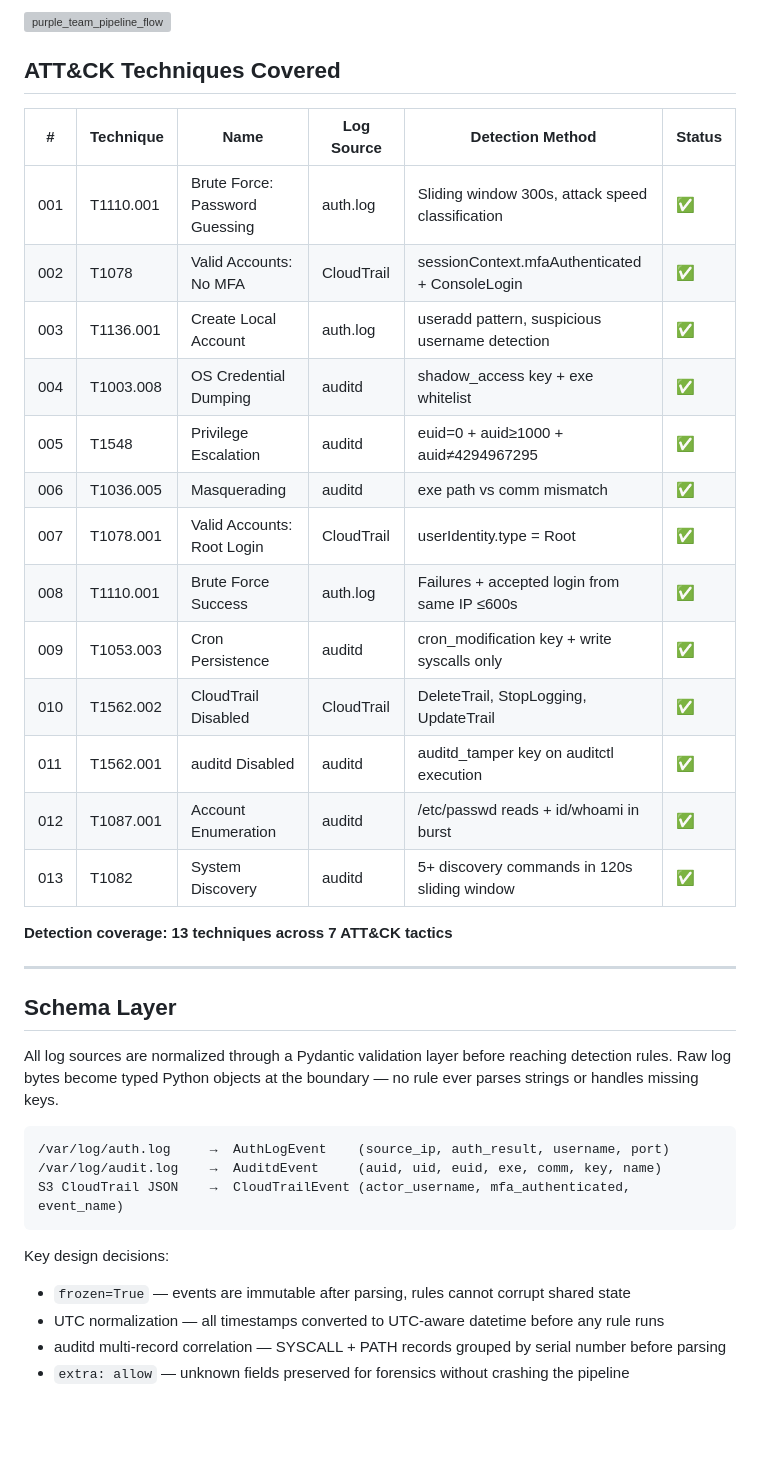
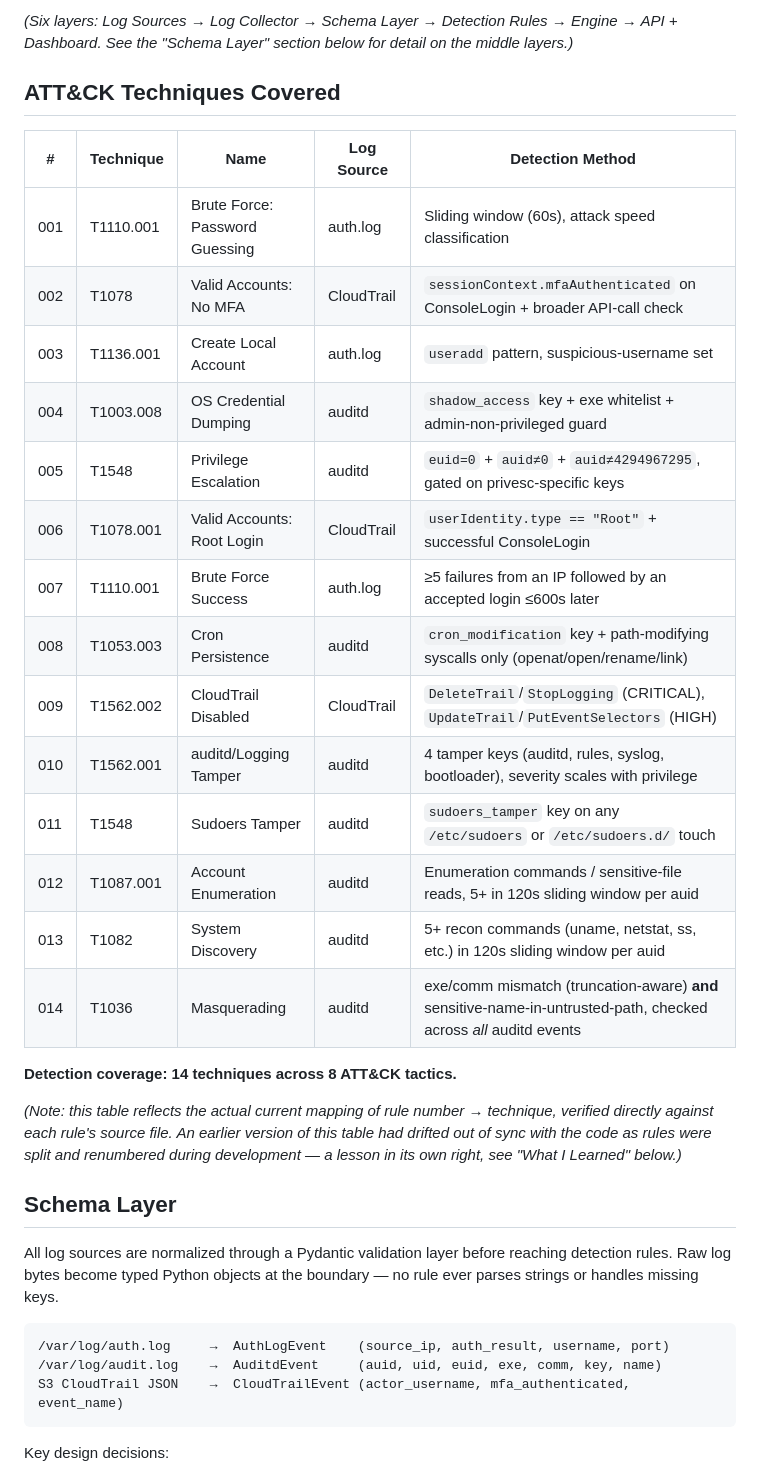
Before and after one commit to Yuvraj-pandey-yuvi/purple-team-detection, a Markdown page: README.md, the part around one of its changes. Rendered like a GitHub page; blank space fills up the shorter version; grey boxes are pictures that could not be loaded.

````diff
--- a/README.md
+++ b/README.md
@@ -23,29 +21,28 @@ Built as a demonstration of detection engineering principles — not a tutorial
 
-
-<img width="111" height="150" alt="purple_team_pipeline_flow" src="https://github.com/user-attachments/assets/113897df-e4cb-4012-866a-456b9022bb86" />
-
+*(Six layers: Log Sources → Log Collector → Schema Layer → Detection Rules → Engine → API + Dashboard. See the "Schema Layer" section below for detail on the middle layers.)*
 
 ## ATT&CK Techniques Covered
 
-| # | Technique | Name | Log Source | Detection Method | Status |
-|---|-----------|------|------------|-----------------|--------|
-| 001 | T1110.001 | Brute Force: Password Guessing | auth.log | Sliding window 300s, attack speed classification | ✅ |
-| 002 | T1078 | Valid Accounts: No MFA | CloudTrail | sessionContext.mfaAuthenticated + ConsoleLogin | ✅ |
-| 003 | T1136.001 | Create Local Account | auth.log | useradd pattern, suspicious username detection | ✅ |
-| 004 | T1003.008 | OS Credential Dumping | auditd | shadow_access key + exe whitelist | ✅ |
-| 005 | T1548 | Privilege Escalation | auditd | euid=0 + auid≥1000 + auid≠4294967295 | ✅ |
-| 006 | T1036.005 | Masquerading | auditd | exe path vs comm mismatch | ✅ |
-| 007 | T1078.001 | Valid Accounts: Root Login | CloudTrail | userIdentity.type = Root | ✅ |
-| 008 | T1110.001 | Brute Force Success | auth.log | Failures + accepted login from same IP ≤600s | ✅ |
-| 009 | T1053.003 | Cron Persistence | auditd | cron_modification key + write syscalls only | ✅ |
-| 010 | T1562.002 | CloudTrail Disabled | CloudTrail | DeleteTrail, StopLogging, UpdateTrail | ✅ |
-| 011 | T1562.001 | auditd Disabled | auditd | auditd_tamper key on auditctl execution | ✅ |
-| 012 | T1087.001 | Account Enumeration | auditd | /etc/passwd reads + id/whoami in burst | ✅ |
-| 013 | T1082 | System Discovery | auditd | 5+ discovery commands in 120s sliding window | ✅ |
+| # | Technique | Name | Log Source | Detection Method |
+|---|-----------|------|------------|-------------------|
+| 001 | T1110.001 | Brute Force: Password Guessing | auth.log | Sliding window (60s), attack speed classification |
+| 002 | T1078 | Valid Accounts: No MFA | CloudTrail | `sessionContext.mfaAuthenticated` on ConsoleLogin + broader API-call check |
+| 003 | T1136.001 | Create Local Account | auth.log | `useradd` pattern, suspicious-username set |
+| 004 | T1003.008 | OS Credential Dumping | auditd | `shadow_access` key + exe whitelist + admin-non-privileged guard |
+| 005 | T1548 | Privilege Escalation | auditd | `euid=0` + `auid≠0` + `auid≠4294967295`, gated on privesc-specific keys |
+| 006 | T1078.001 | Valid Accounts: Root Login | CloudTrail | `userIdentity.type == "Root"` + successful ConsoleLogin |
+| 007 | T1110.001 | Brute Force Success | auth.log | ≥5 failures from an IP followed by an accepted login ≤600s later |
+| 008 | T1053.003 | Cron Persistence | auditd | `cron_modification` key + path-modifying syscalls only (openat/open/rename/link) |
+| 009 | T1562.002 | CloudTrail Disabled | CloudTrail | `DeleteTrail`/`StopLogging` (CRITICAL), `UpdateTrail`/`PutEventSelectors` (HIGH) |
+| 010 | T1562.001 | auditd/Logging Tamper | auditd | 4 tamper keys (auditd, rules, syslog, bootloader), severity scales with privilege |
+| 011 | T1548 | Sudoers Tamper | auditd | `sudoers_tamper` key on any `/etc/sudoers` or `/etc/sudoers.d/` touch |
+| 012 | T1087.001 | Account Enumeration | auditd | Enumeration commands / sensitive-file reads, 5+ in 120s sliding window per auid |
+| 013 | T1082 | System Discovery | auditd | 5+ recon commands (uname, netstat, ss, etc.) in 120s sliding window per auid |
+| 014 | T1036 | Masquerading | auditd | exe/comm mismatch (truncation-aware) **and** sensitive-name-in-untrusted-path, checked across *all* auditd events |
 
-**Detection coverage: 13 techniques across 7 ATT&CK tactics**
+**Detection coverage: 14 techniques across 8 ATT&CK tactics.**
 
----
+*(Note: this table reflects the actual current mapping of rule number → technique, verified directly against each rule's source file. An earlier version of this table had drifted out of sync with the code as rules were split and renumbered during development — a lesson in its own right, see "What I Learned" below.)*
 
 ## Schema Layer
 
@@ -58,8 +55,4 @@ S3 CloudTrail JSON    →  CloudTrailEvent (actor_username, mfa_authenticated, e
 ```
 
 Key design decisions:
-- `frozen=True` — events are immutable after parsing, rules cannot corrupt shared state
-- UTC normalization — all timestamps converted to UTC-aware datetime before any rule runs
-- auditd multi-record correlation — SYSCALL + PATH records grouped by serial number before parsing
-- `extra: allow` — unknown fields preserved for forensics without crashing the pipeline
 
````
Also changed, not shown: other parts of README.md (+90 -160 lines).
